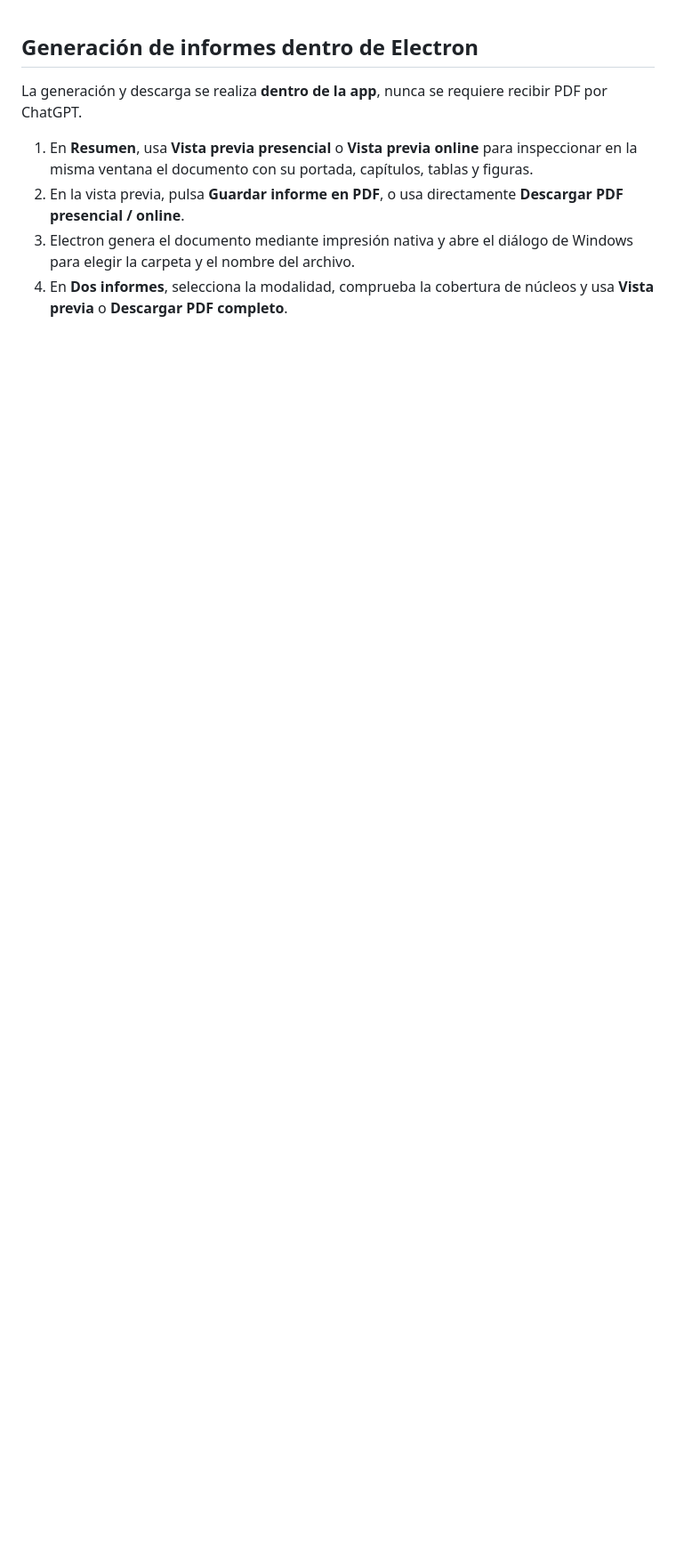
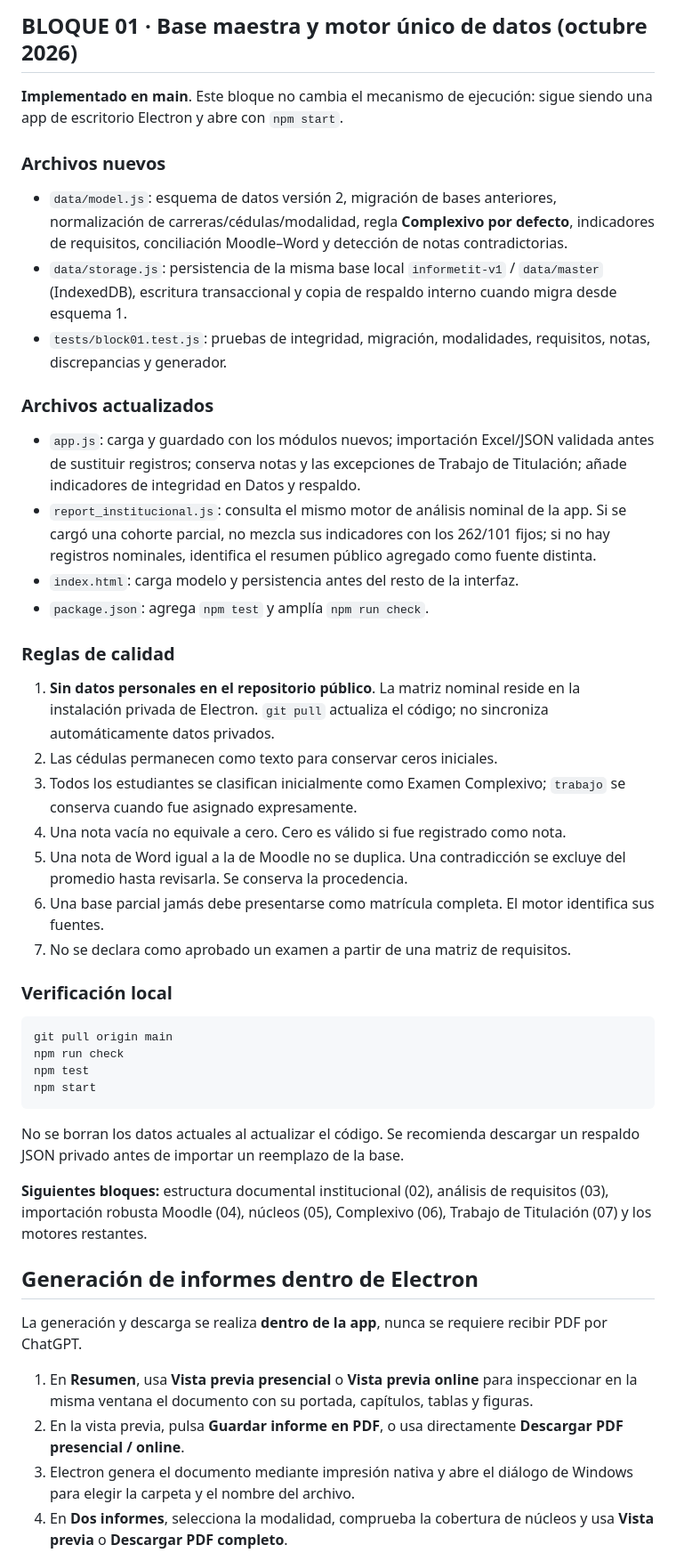
Before and after one commit to jeffer91/Informetit, a Markdown page: README.md, the part around the change. Shown at 89% size. Rendered like a GitHub page; blank space fills up the shorter version.

Commit message:
docs(block01): architecture, data integrity rules, tests and migration instructions

````diff
--- a/README.md
+++ b/README.md
@@ -1,3 +1,40 @@
+## BLOQUE 01 · Base maestra y motor único de datos (octubre 2026)
+
+**Implementado en main**. Este bloque no cambia el mecanismo de ejecución: sigue siendo una app de escritorio Electron y abre con `npm start`.
+
+### Archivos nuevos
+- `data/model.js`: esquema de datos versión 2, migración de bases anteriores, normalización de carreras/cédulas/modalidad, regla **Complexivo por defecto**, indicadores de requisitos, conciliación Moodle–Word y detección de notas contradictorias.
+- `data/storage.js`: persistencia de la misma base local `informetit-v1` / `data/master` (IndexedDB), escritura transaccional y copia de respaldo interno cuando migra desde esquema 1.
+- `tests/block01.test.js`: pruebas de integridad, migración, modalidades, requisitos, notas, discrepancias y generador.
+
+### Archivos actualizados
+- `app.js`: carga y guardado con los módulos nuevos; importación Excel/JSON validada antes de sustituir registros; conserva notas y las excepciones de Trabajo de Titulación; añade indicadores de integridad en Datos y respaldo.
+- `report_institucional.js`: consulta el mismo motor de análisis nominal de la app. Si se cargó una cohorte parcial, no mezcla sus indicadores con los 262/101 fijos; si no hay registros nominales, identifica el resumen público agregado como fuente distinta.
+- `index.html`: carga modelo y persistencia antes del resto de la interfaz.
+- `package.json`: agrega `npm test` y amplía `npm run check`.
+
+### Reglas de calidad
+1. **Sin datos personales en el repositorio público**. La matriz nominal reside en la instalación privada de Electron. `git pull` actualiza el código; no sincroniza automáticamente datos privados.
+2. Las cédulas permanecen como texto para conservar ceros iniciales.
+3. Todos los estudiantes se clasifican inicialmente como Examen Complexivo; `trabajo` se conserva cuando fue asignado expresamente.
+4. Una nota vacía no equivale a cero. Cero es válido si fue registrado como nota.
+5. Una nota de Word igual a la de Moodle no se duplica. Una contradicción se excluye del promedio hasta revisarla. Se conserva la procedencia.
+6. Una base parcial jamás debe presentarse como matrícula completa. El motor identifica sus fuentes.
+7. No se declara como aprobado un examen a partir de una matriz de requisitos.
+
+### Verificación local
+
+```powershell
+git pull origin main
+npm run check
+npm test
+npm start
+```
+
+No se borran los datos actuales al actualizar el código. Se recomienda descargar un respaldo JSON privado antes de importar un reemplazo de la base.
+
+**Siguientes bloques:** estructura documental institucional (02), análisis de requisitos (03), importación robusta Moodle (04), núcleos (05), Complexivo (06), Trabajo de Titulación (07) y los motores restantes.
+
 ## Generación de informes dentro de Electron
 
 La generación y descarga se realiza **dentro de la app**, nunca se requiere recibir PDF por ChatGPT.
````
